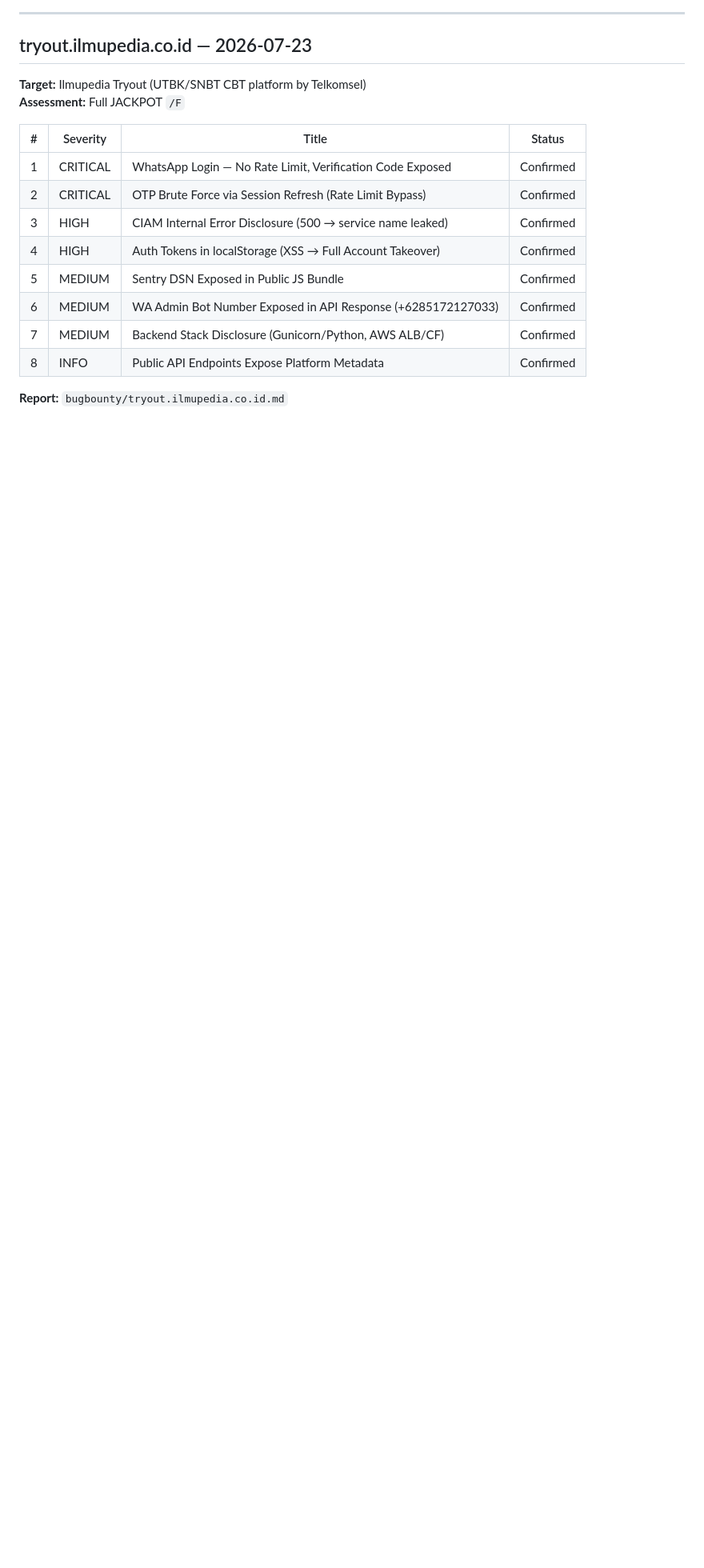
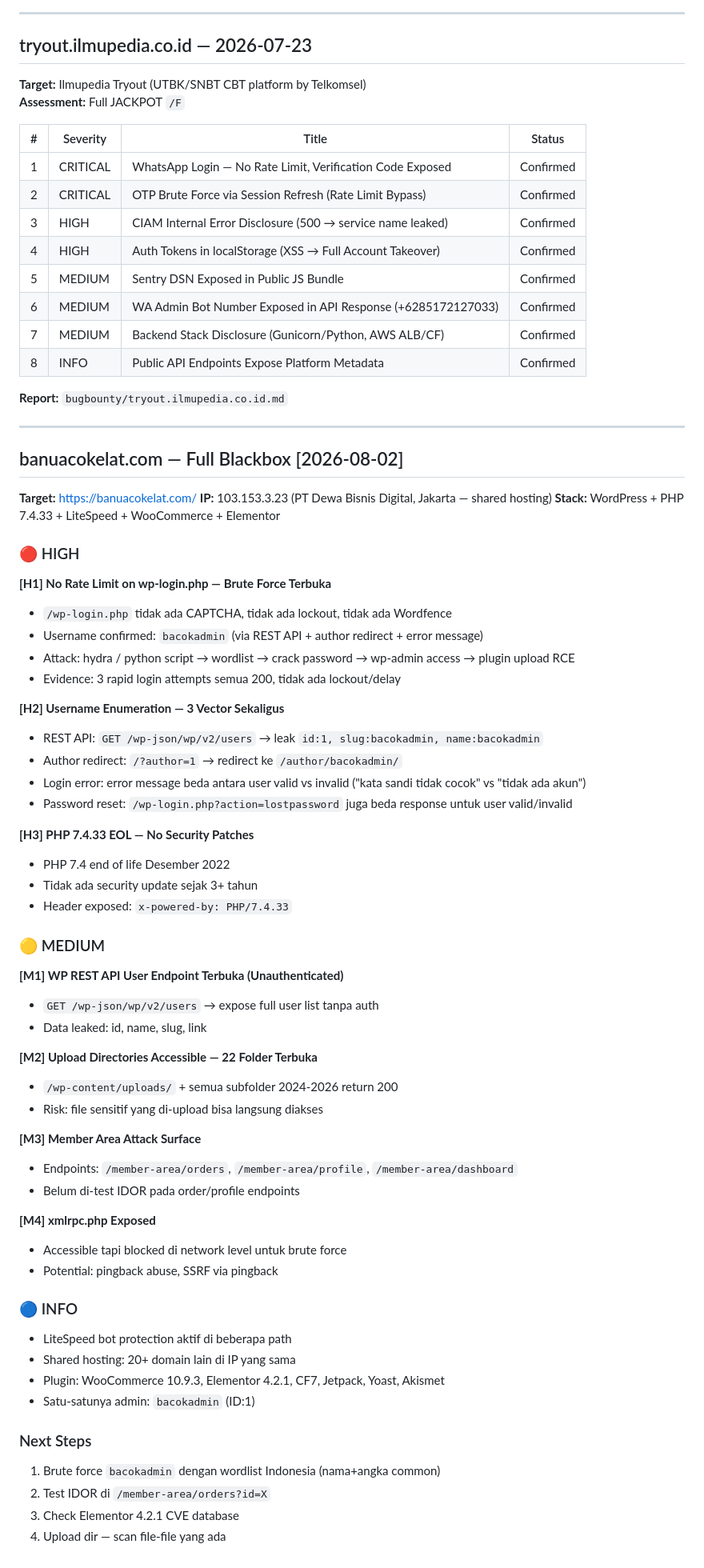
Before and after one commit to pointrungkat-art/u, a Markdown page: bugbounty/findings.md, the part around the change. Shown at 80% size. GitHub-like rendering; blank space fills up the shorter version.

Commit message:
bugbounty: banuacokelat.com findings — 3H 3M (brute force + user enum + PHP EOL)

```diff
--- a/bugbounty/findings.md
+++ b/bugbounty/findings.md
@@ -153,3 +153,60 @@ curl (no auth)
 | 8 | INFO | Public API Endpoints Expose Platform Metadata | Confirmed |
 
 **Report:** `bugbounty/tryout.ilmupedia.co.id.md`
+
+---
+
+## banuacokelat.com — Full Blackbox [2026-08-02]
+
+**Target:** https://banuacokelat.com/
+**IP:** 103.153.3.23 (PT Dewa Bisnis Digital, Jakarta — shared hosting)
+**Stack:** WordPress + PHP 7.4.33 + LiteSpeed + WooCommerce + Elementor
+
+### 🔴 HIGH
+
+**[H1] No Rate Limit on wp-login.php — Brute Force Terbuka**
+- `/wp-login.php` tidak ada CAPTCHA, tidak ada lockout, tidak ada Wordfence
+- Username confirmed: `bacokadmin` (via REST API + author redirect + error message)
+- Attack: hydra / python script → wordlist → crack password → wp-admin access → plugin upload RCE
+- Evidence: 3 rapid login attempts semua 200, tidak ada lockout/delay
+
+**[H2] Username Enumeration — 3 Vector Sekaligus**
+- REST API: `GET /wp-json/wp/v2/users` → leak `id:1, slug:bacokadmin, name:bacokadmin`
+- Author redirect: `/?author=1` → redirect ke `/author/bacokadmin/`
+- Login error: error message beda antara user valid vs invalid ("kata sandi tidak cocok" vs "tidak ada akun")
+- Password reset: `/wp-login.php?action=lostpassword` juga beda response untuk user valid/invalid
+
+**[H3] PHP 7.4.33 EOL — No Security Patches**
+- PHP 7.4 end of life Desember 2022
+- Tidak ada security update sejak 3+ tahun
+- Header exposed: `x-powered-by: PHP/7.4.33`
+
+### 🟡 MEDIUM
+
+**[M1] WP REST API User Endpoint Terbuka (Unauthenticated)**
+- `GET /wp-json/wp/v2/users` → expose full user list tanpa auth
+- Data leaked: id, name, slug, link
+
+**[M2] Upload Directories Accessible — 22 Folder Terbuka**
+- `/wp-content/uploads/` + semua subfolder 2024-2026 return 200
+- Risk: file sensitif yang di-upload bisa langsung diakses
+
+**[M3] Member Area Attack Surface**
+- Endpoints: `/member-area/orders`, `/member-area/profile`, `/member-area/dashboard`
+- Belum di-test IDOR pada order/profile endpoints
+
+**[M4] xmlrpc.php Exposed**
+- Accessible tapi blocked di network level untuk brute force
+- Potential: pingback abuse, SSRF via pingback
+
+### 🔵 INFO
+- LiteSpeed bot protection aktif di beberapa path
+- Shared hosting: 20+ domain lain di IP yang sama
+- Plugin: WooCommerce 10.9.3, Elementor 4.2.1, CF7, Jetpack, Yoast, Akismet
+- Satu-satunya admin: `bacokadmin` (ID:1)
+
+### Next Steps
+1. Brute force `bacokadmin` dengan wordlist Indonesia (nama+angka common)
+2. Test IDOR di `/member-area/orders?id=X`
+3. Check Elementor 4.2.1 CVE database
+4. Upload dir — scan file-file yang ada
```
